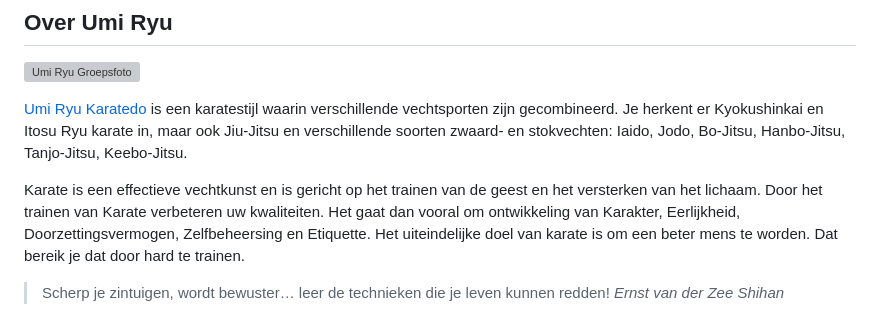
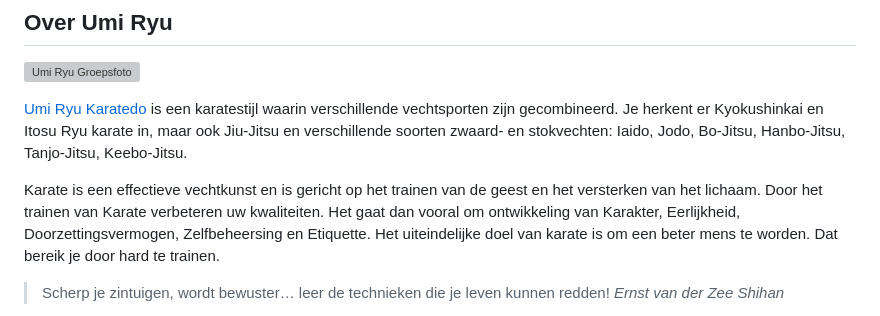
Before and after one commit to karateschooljohnsmit/karateschooljohnsmit.nl, a Markdown page: src/pages/umiryu.md, the part around the change. Drawn GitHub-style; grey boxes are pictures that could not be loaded.

Commit message:
Another typo

```diff
--- a/src/pages/umiryu.md
+++ b/src/pages/umiryu.md
@@ -8,7 +8,7 @@ title: Umi Ryu
 
 [Umi Ryu Karatedo](https://umiryu.nl/) is een karatestijl waarin verschillende vechtsporten zijn gecombineerd. Je herkent er Kyokushinkai en Itosu Ryu karate in, maar ook Jiu-Jitsu en verschillende soorten zwaard- en stokvechten: Iaido, Jodo, Bo-Jitsu, Hanbo-Jitsu, Tanjo-Jitsu, Keebo-Jitsu.
 
-Karate is een effectieve vechtkunst en is gericht op het trainen van de geest en het versterken van het lichaam. Door het trainen van Karate verbeteren uw kwaliteiten. Het gaat dan vooral om ontwikkeling van Karakter, Eerlijkheid, Doorzettingsvermogen, Zelfbeheersing en Etiquette. Het uiteindelijke doel van karate is om een beter mens te worden. Dat bereik je dat door hard te trainen.
+Karate is een effectieve vechtkunst en is gericht op het trainen van de geest en het versterken van het lichaam. Door het trainen van Karate verbeteren uw kwaliteiten. Het gaat dan vooral om ontwikkeling van Karakter, Eerlijkheid, Doorzettingsvermogen, Zelfbeheersing en Etiquette. Het uiteindelijke doel van karate is om een beter mens te worden. Dat bereik je door hard te trainen.
 
 > Scherp je zintuigen, wordt bewuster… leer de technieken die je leven kunnen redden! <cite>Ernst van der Zee Shihan</cite>
 
```
